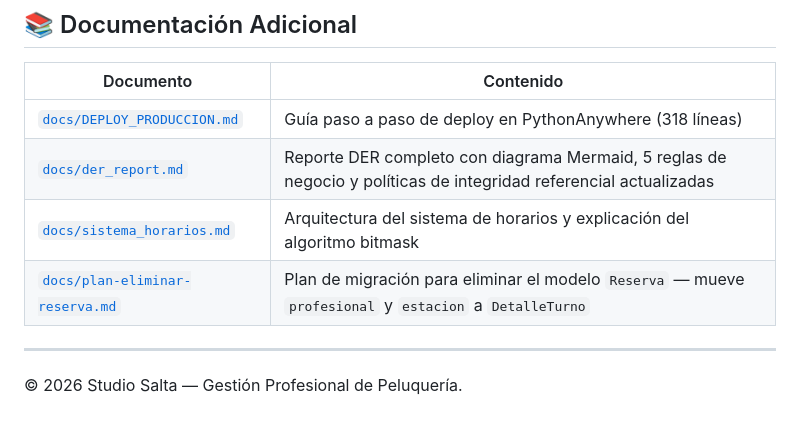
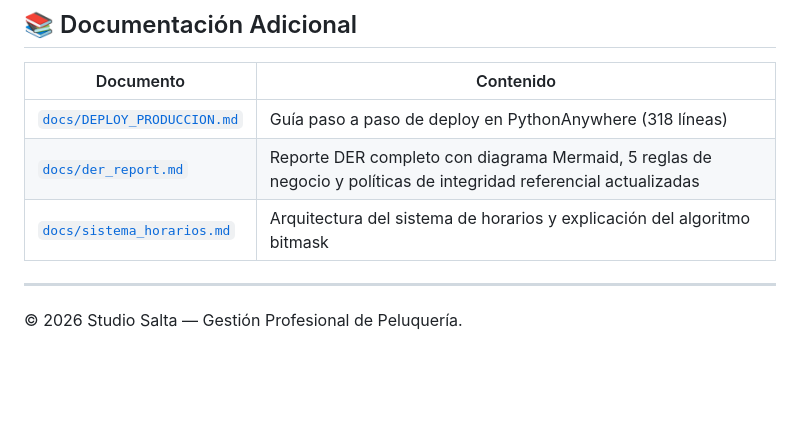
Before and after one commit to PabloDaniloCruz/Peluqueria, a Markdown page: README.md, the part around the change. Drawn GitHub-style; blank space fills up the shorter version.

Commit message:
Revert "docs: referencia a plan-eliminar-reserva.md en documentación adicional del README"
This reverts commit 700e1ad8631f006ae4e1728e7dfd4d55ee4ff261.

```diff
--- a/README.md
+++ b/README.md
@@ -746,7 +746,6 @@ erDiagram
 | [`docs/DEPLOY_PRODUCCION.md`](docs/DEPLOY_PRODUCCION.md) | Guía paso a paso de deploy en PythonAnywhere (318 líneas) |
 | [`docs/der_report.md`](docs/der_report.md) | Reporte DER completo con diagrama Mermaid, 5 reglas de negocio y políticas de integridad referencial actualizadas |
 | [`docs/sistema_horarios.md`](docs/sistema_horarios.md) | Arquitectura del sistema de horarios y explicación del algoritmo bitmask |
-| [`docs/plan-eliminar-reserva.md`](docs/plan-eliminar-reserva.md) | Plan de migración para eliminar el modelo `Reserva` — mueve `profesional` y `estacion` a `DetalleTurno` |
 
 ---
 
```
